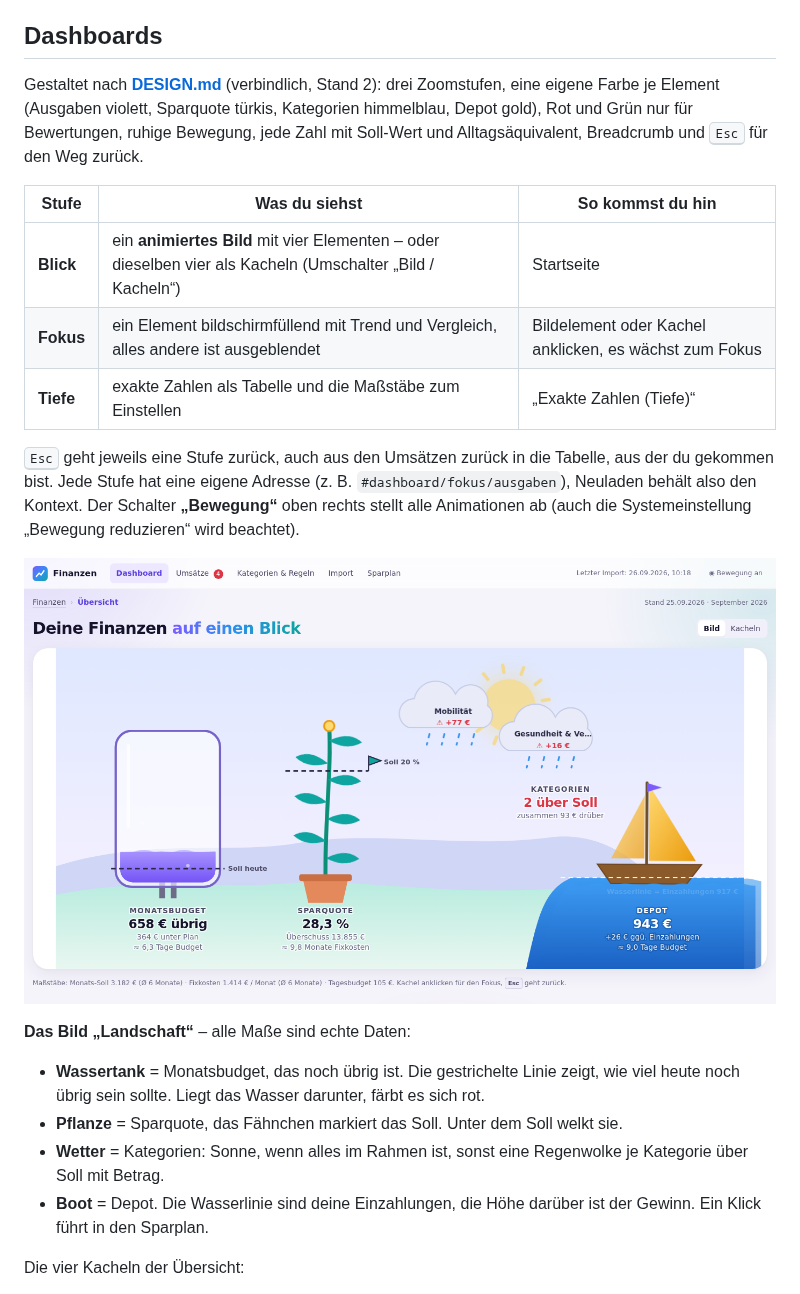
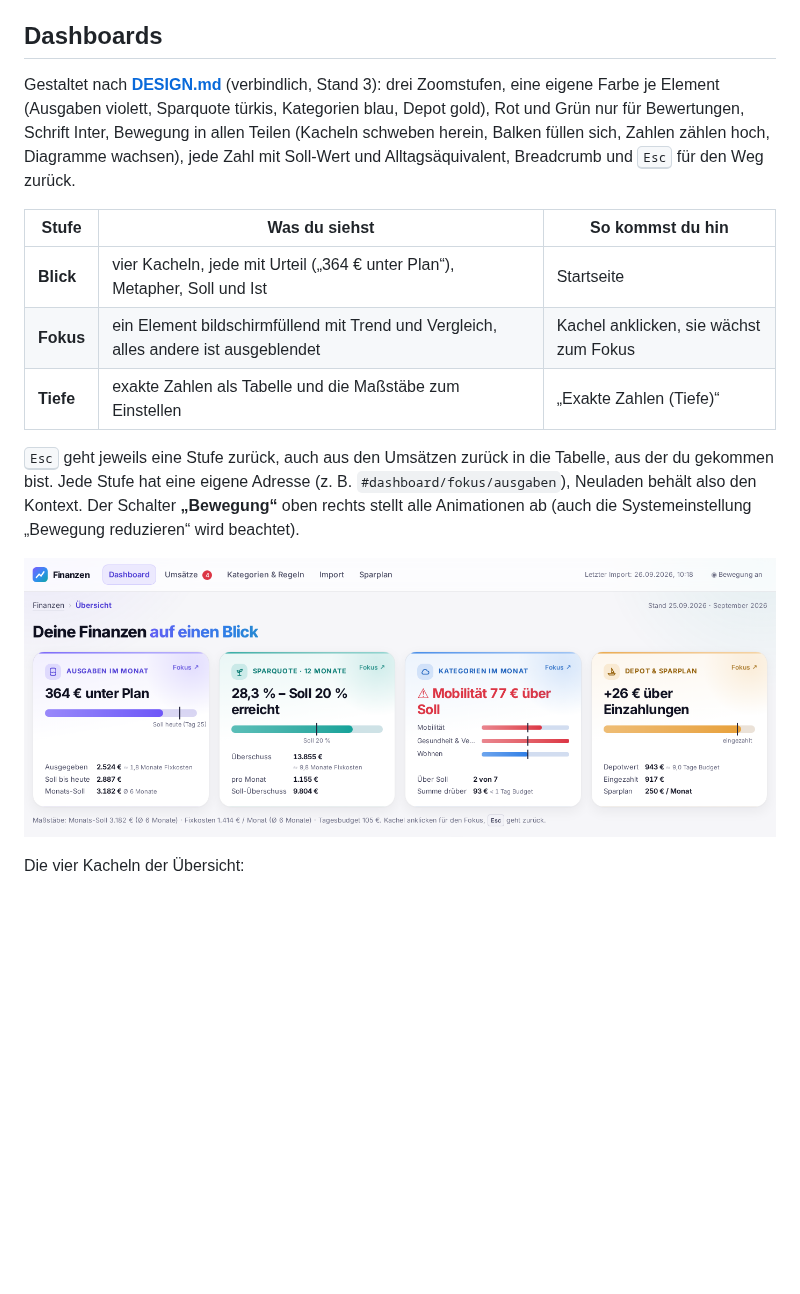
Before and after one commit to davidjost77-blip/whatisthat, a Markdown page: README.md, the part around one of its changes. GitHub-like rendering; pictures changed too: docs/dashboard.png; blank space fills up the shorter version.

```diff
--- a/README.md
+++ b/README.md
@@ -110,29 +110,21 @@ Streaming, Versicherungen …) und für vier Kategorien ein Beispiel-Budget gese
 
 ## Dashboards
 
-Gestaltet nach **[DESIGN.md](DESIGN.md)** (verbindlich, Stand 2): drei Zoomstufen, eine eigene Farbe je Element
-(Ausgaben violett, Sparquote türkis, Kategorien himmelblau, Depot gold), Rot und Grün nur für Bewertungen, ruhige
-Bewegung, jede Zahl mit Soll-Wert und Alltagsäquivalent, Breadcrumb und <kbd>Esc</kbd> für den Weg zurück.
+Gestaltet nach **[DESIGN.md](DESIGN.md)** (verbindlich, Stand 3): drei Zoomstufen, eine eigene Farbe je Element
+(Ausgaben violett, Sparquote türkis, Kategorien blau, Depot gold), Rot und Grün nur für Bewertungen, Schrift Inter,
+Bewegung in allen Teilen (Kacheln schweben herein, Balken füllen sich, Zahlen zählen hoch, Diagramme wachsen), jede Zahl mit Soll-Wert und Alltagsäquivalent, Breadcrumb und <kbd>Esc</kbd> für den Weg zurück.
 
 | Stufe | Was du siehst | So kommst du hin |
 |---|---|---|
-| **Blick** | ein **animiertes Bild** mit vier Elementen – oder dieselben vier als Kacheln (Umschalter „Bild / Kacheln“) | Startseite |
-| **Fokus** | ein Element bildschirmfüllend mit Trend und Vergleich, alles andere ist ausgeblendet | Bildelement oder Kachel anklicken, es wächst zum Fokus |
+| **Blick** | vier Kacheln, jede mit Urteil („364 € unter Plan“), Metapher, Soll und Ist | Startseite |
+| **Fokus** | ein Element bildschirmfüllend mit Trend und Vergleich, alles andere ist ausgeblendet | Kachel anklicken, sie wächst zum Fokus |
 | **Tiefe** | exakte Zahlen als Tabelle und die Maßstäbe zum Einstellen | „Exakte Zahlen (Tiefe)“ |
 
 <kbd>Esc</kbd> geht jeweils eine Stufe zurück, auch aus den Umsätzen zurück in die Tabelle, aus der du gekommen bist.
 Jede Stufe hat eine eigene Adresse (z. B. `#dashboard/fokus/ausgaben`), Neuladen behält also den Kontext.
 Der Schalter **„Bewegung“** oben rechts stellt alle Animationen ab (auch die Systemeinstellung „Bewegung reduzieren“ wird beachtet).
 
-![Übersicht als Landschaft](docs/dashboard.png)
-
-**Das Bild „Landschaft“** – alle Maße sind echte Daten:
-
-- **Wassertank** = Monatsbudget, das noch übrig ist. Die gestrichelte Linie zeigt, wie viel heute noch übrig sein
-  sollte. Liegt das Wasser darunter, färbt es sich rot.
-- **Pflanze** = Sparquote, das Fähnchen markiert das Soll. Unter dem Soll welkt sie.
-- **Wetter** = Kategorien: Sonne, wenn alles im Rahmen ist, sonst eine Regenwolke je Kategorie über Soll mit Betrag.
-- **Boot** = Depot. Die Wasserlinie sind deine Einzahlungen, die Höhe darüber ist der Gewinn. Ein Klick führt in den Sparplan.
+![Übersicht](docs/dashboard.png)
 
 Die vier Kacheln der Übersicht:
 
```
Also changed, not shown: other parts of README.md (+3 -8 lines), DESIGN.md (+41 -42 lines), docs/dashboard-dunkel.png, docs/sparplan-ziel.png, docs/sparplan.png, 13 other files.
